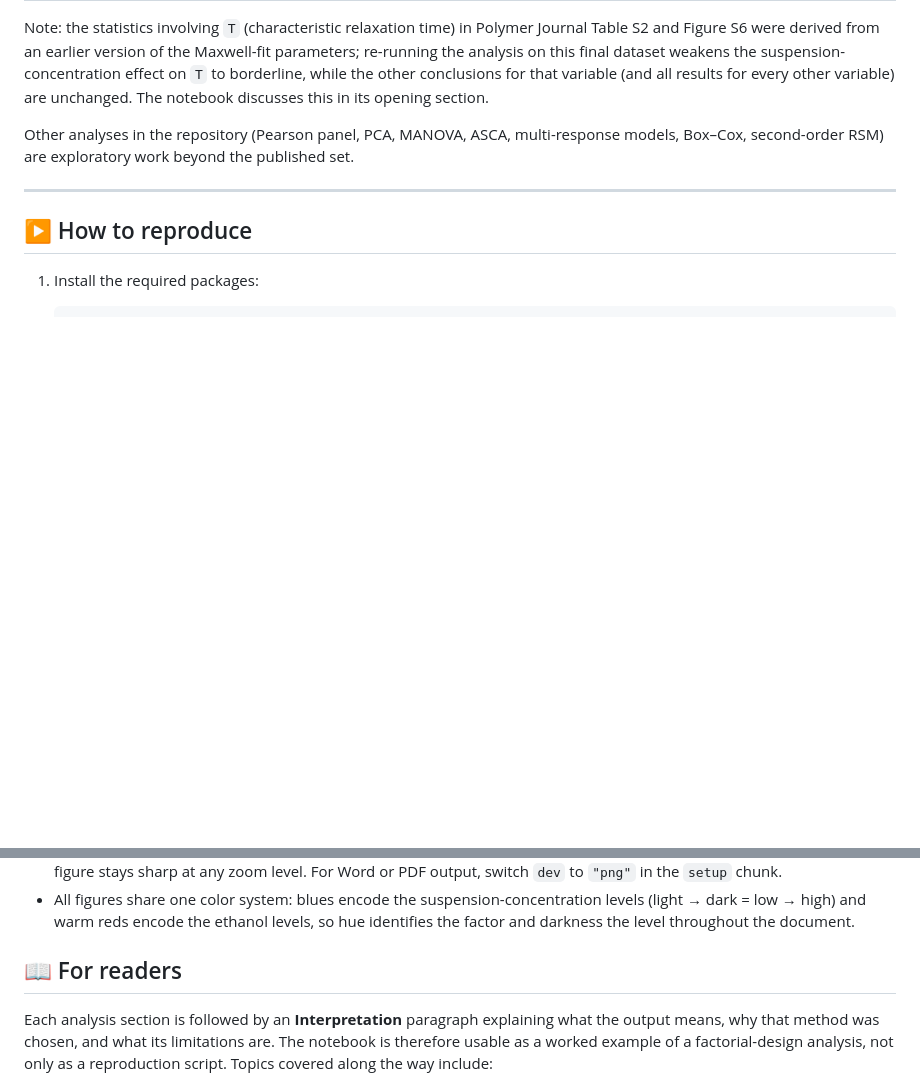
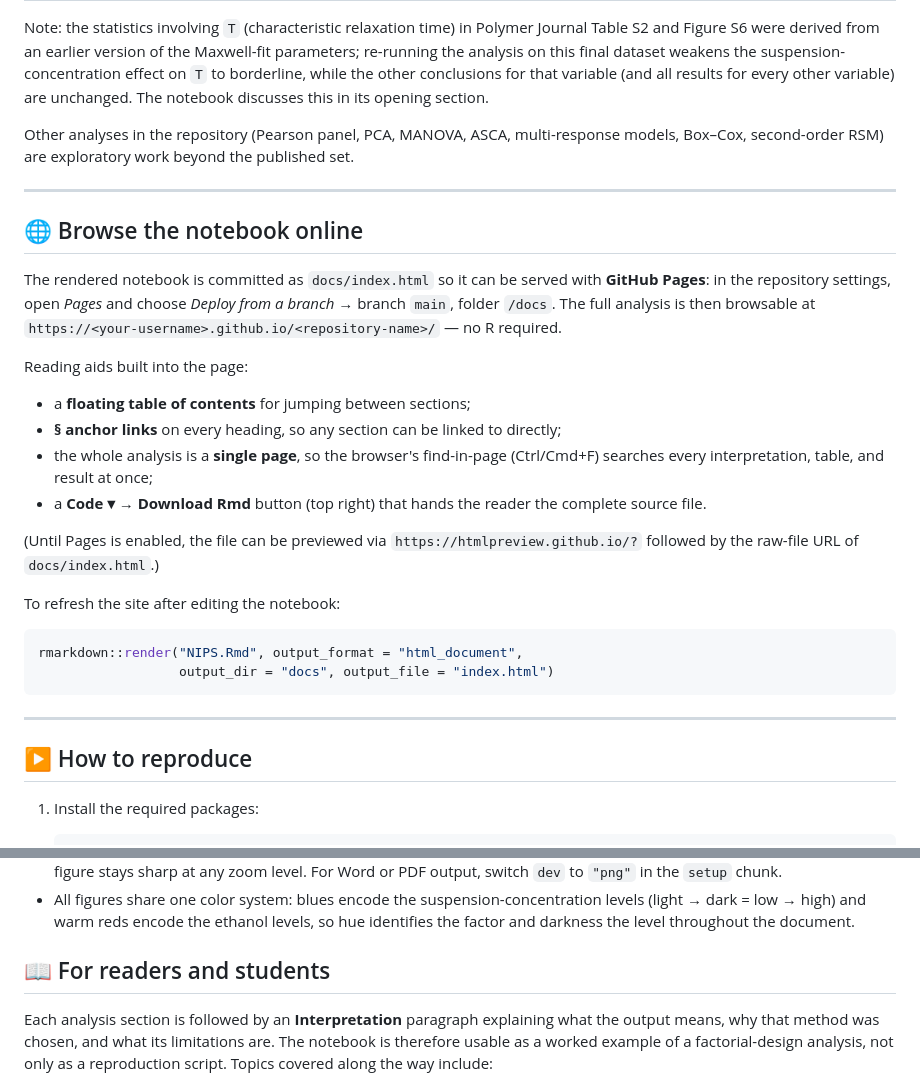
Before and after one commit to D-E-Nguyen/NIPS-JS-Sponge, a Markdown page: README.md, 2 parts joined by grey strips. Drawn GitHub-style; blank space fills up the shorter version.

Commit message:
Enhance README with online notebook browsing instructions
Added instructions for browsing the notebook online and refreshing the site after edits.

````diff
--- a/README.md
+++ b/README.md
@@ -82,6 +82,34 @@ models, Box–Cox, second-order RSM) are exploratory work beyond the published s
 
 ---
 
+## 🌐 Browse the notebook online
+
+The rendered notebook is committed as `docs/index.html` so it can be served with
+**GitHub Pages**: in the repository settings, open *Pages* and choose *Deploy from a
+branch* → branch `main`, folder `/docs`. The full analysis is then browsable at
+`https://<your-username>.github.io/<repository-name>/` — no R required.
+
+Reading aids built into the page:
+
+- a **floating table of contents** for jumping between sections;
+- **§ anchor links** on every heading, so any section can be linked to directly;
+- the whole analysis is a **single page**, so the browser's find-in-page (Ctrl/Cmd+F)
+  searches every interpretation, table, and result at once;
+- a **Code ▾ → Download Rmd** button (top right) that hands the reader the complete
+  source file.
+
+(Until Pages is enabled, the file can be previewed via
+`https://htmlpreview.github.io/?` followed by the raw-file URL of `docs/index.html`.)
+
+To refresh the site after editing the notebook:
+
+```r
+rmarkdown::render("NIPS.Rmd", output_format = "html_document",
+                  output_dir = "docs", output_file = "index.html")
+```
+
+---
+
 ## ▶️ How to reproduce
 
 1. Install the required packages:
@@ -109,7 +137,7 @@ Notes:
   (light → dark = low → high) and warm reds encode the ethanol levels, so hue identifies
   the factor and darkness the level throughout the document.
 
-## 📖 For readers
+## 📖 For readers and students
 
 Each analysis section is followed by an **Interpretation** paragraph explaining what the
 output means, why that method was chosen, and what its limitations are. The notebook is
````
